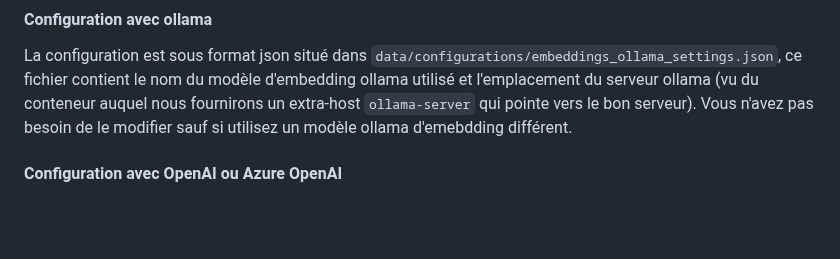
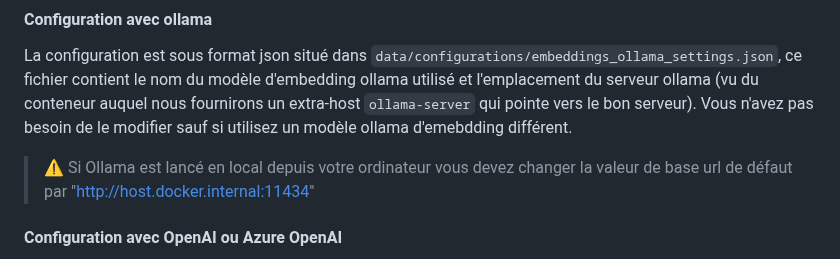
Before and after one commit to pi-2r/devoxxfr2025-tock-studio-IA-Gen, a Markdown page: step_4.md, the part around one of its changes. GitHub-like rendering; blank space fills up the shorter version.

Commit message:
update step 4 instructions to clarify local Ollama base URL configuration

```diff
--- a/step_4.md
+++ b/step_4.md
@@ -234,6 +234,8 @@ Cette vectorisation intervient à 2 endroit, pour ingérer la base documentaire
 La configuration est sous format json situé dans `data/configurations/embeddings_ollama_settings.json`, ce fichier contient le nom du modèle d'embedding ollama utilisé et l'emplacement du serveur ollama (vu du conteneur auquel nous fournirons un extra-host `ollama-server` qui pointe vers le bon serveur).
 Vous n'avez pas besoin de le modifier sauf si utilisez un modèle ollama d'emebdding différent.
 
+> ⚠️ Si Ollama est lancé en local depuis votre ordinateur vous devez changer la valeur de base url de défaut par "http://host.docker.internal:11434"
+
 #### Configuration avec OpenAI ou Azure OpenAI
 
 Vous pouvez utiliser un des modèles fourni par OpenAI ou Azure OpenAI comme modèle d'embedding dans ce cas inspirez vous configuration présentes ici : [tock-llm-indexing-tools
```
Also changed, not shown: other parts of step_4.md (+1 -0 lines).
